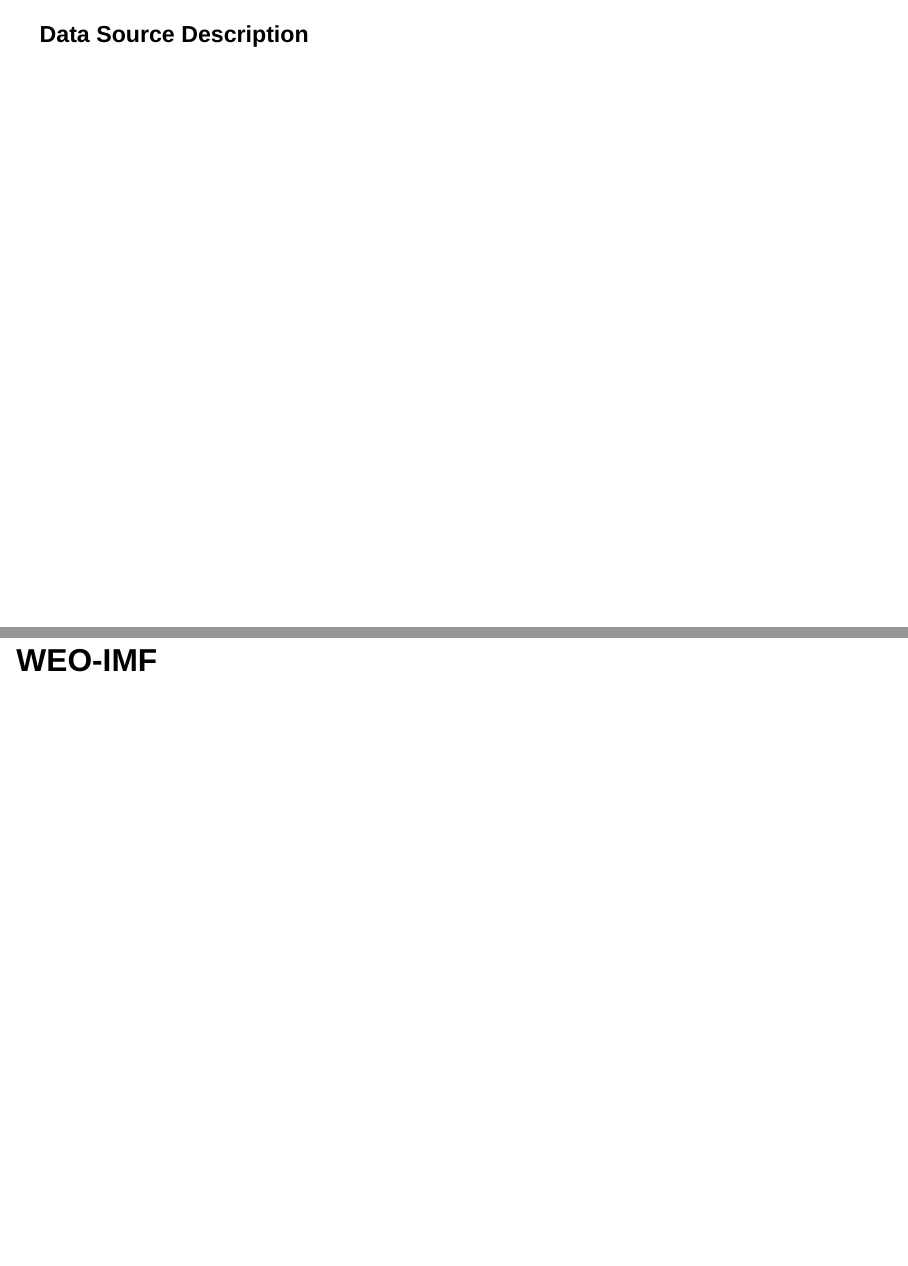
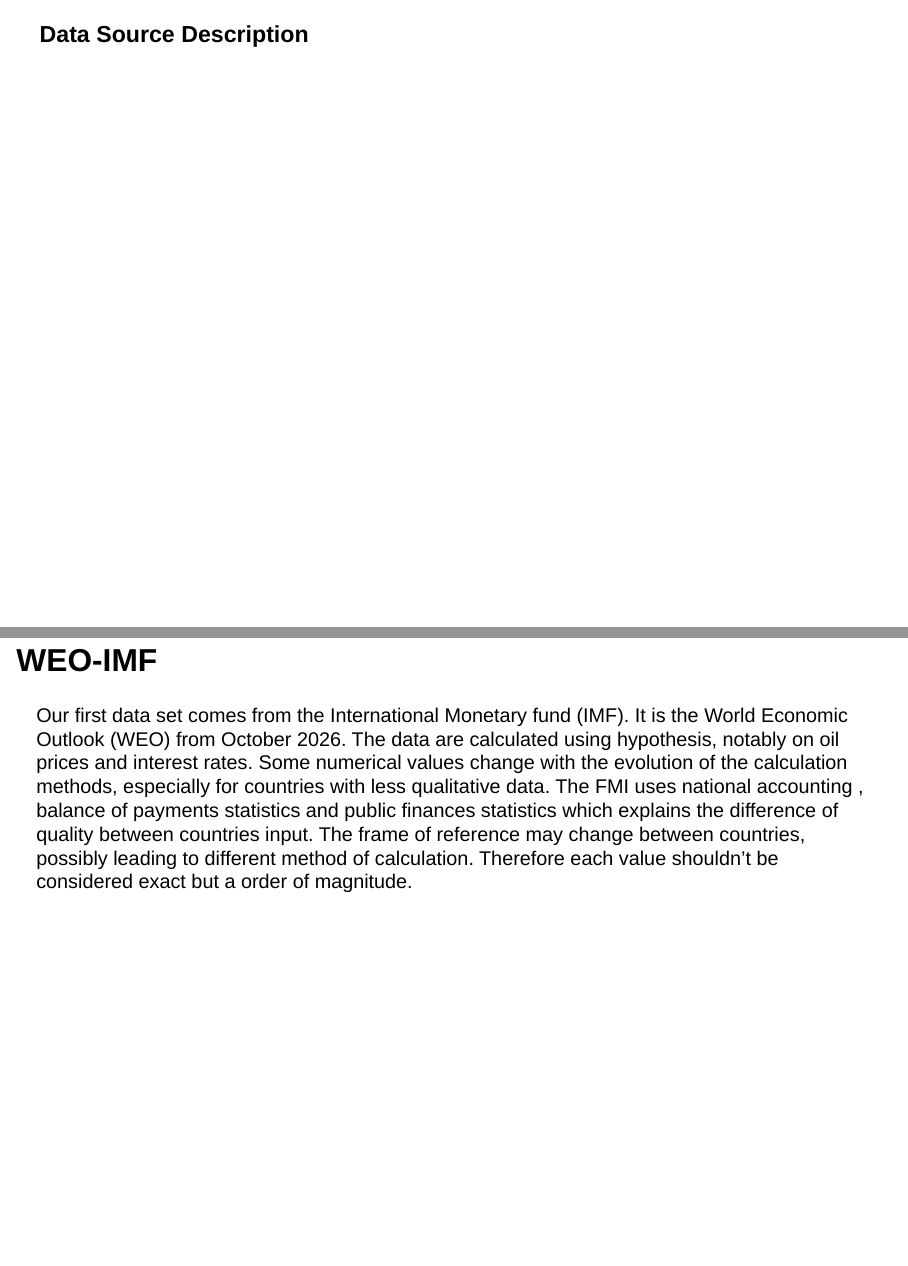
Before and after one commit to ibrahimkhribch/Trade_Data_Management_Project, a Quarto document (Data_Description.qmd): pages 2 and 3 of 5, joined at a grey line. Rendered offline with R 4.5, knitr and Pandoc in place of Quarto, with nearby package versions; the code chunks are not run, so their results and figures are left out; drawn as Slidy slides in place of the format the file asks for.

Commit message:
Description of the WEO data set source.

```diff
--- a/Data_Description.qmd
+++ b/Data_Description.qmd
@@ -23,6 +23,13 @@
 ### Data Source Description
 ## WEO-IMF
 
+Our first data set comes from the International Monetary fund (IMF). It is the World Economic Outlook (WEO) from October 2026.
+The data are calculated using  hypothesis, notably on oil prices and interest rates.
+Some numerical values change with the evolution of the calculation methods, especially for countries with less qualitative data.
+The FMI uses national accounting , balance of payments statistics and public finances statistics which explains the difference of quality between countries input.
+The frame of reference may change between countries, possibly leading to different method of calculation.
+Therefore each value shouldn't be considered exact but a order of magnitude.
+
 ## UN Trade and development
 
 ## CEPII BACI database
```
